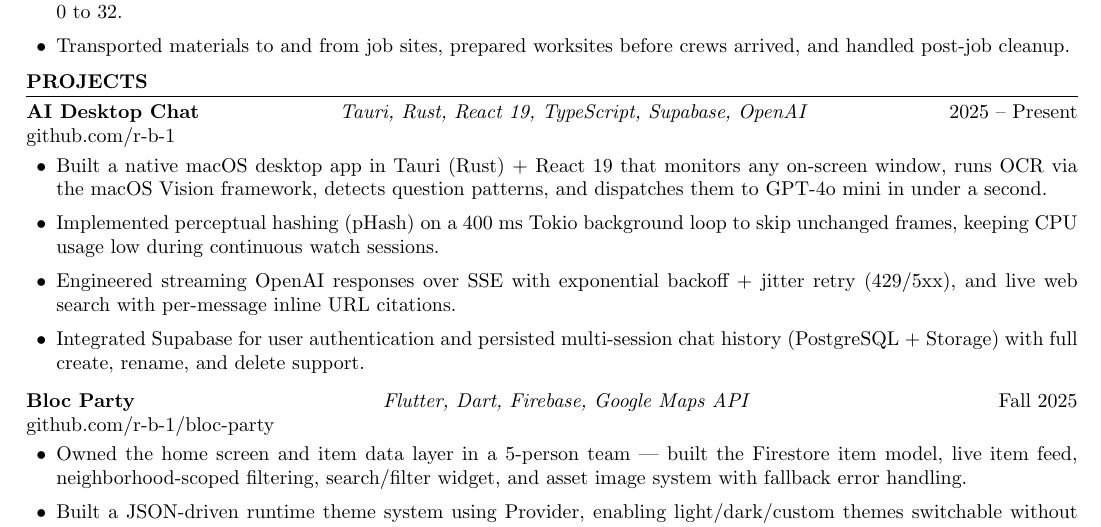
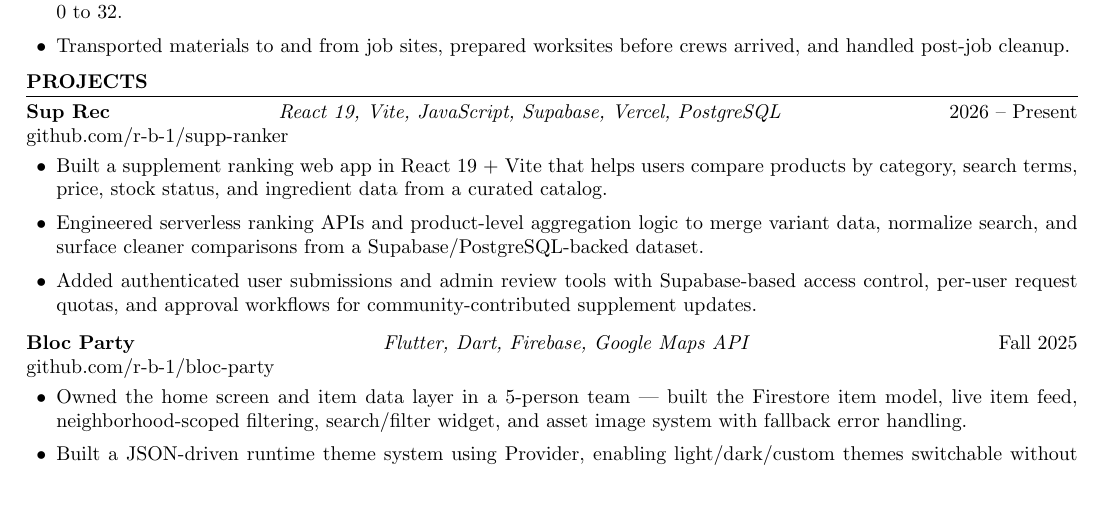
Before and after one commit to r-b-1/wad, a LaTeX document (main.tex): part of the page, cut so that both start at the same text, the shorter picture padded with empty space. Compiled offline with pdfLaTeX.

Commit message:
added project to resume

```diff
--- a/main.tex
+++ b/main.tex
@@ -72,23 +72,21 @@
 % ──────────────────────────────────────────────
 \section{Projects}
 
-\textbf{AI Desktop Chat} \hfill
-\textit{Tauri, Rust, React 19, TypeScript, Supabase, OpenAI} \hfill 2025 -- Present \\
-\href{https://github.com/r-b-1}{github.com/r-b-1}
+\textbf{Sup Rec} \hfill
+\textit{React 19, Vite, JavaScript, Supabase, Vercel, PostgreSQL} \hfill 2026 -- Present \\
+\href{https://github.com/r-b-1/supp-ranker}{github.com/r-b-1/supp-ranker}
 \begin{itemize}[leftmargin=1.5em, itemsep=1pt, topsep=3pt]
-  \item Built a native macOS desktop app in Tauri (Rust) + React 19
-        that monitors any on-screen window, runs OCR via the macOS
-        Vision framework, detects question patterns, and dispatches
-        them to GPT-4o mini in under a second.
-  \item Implemented perceptual hashing (pHash) on a 400 ms Tokio
-        background loop to skip unchanged frames, keeping CPU usage
-        low during continuous watch sessions.
-  \item Engineered streaming OpenAI responses over SSE with
-        exponential backoff + jitter retry (429/5xx), and live web
-        search with per-message inline URL citations.
-  \item Integrated Supabase for user authentication and persisted
-        multi-session chat history (PostgreSQL + Storage) with full
-        create, rename, and delete support.
+  \item Built a supplement ranking web app in React 19 + Vite that
+        helps users compare products by category, search terms, price,
+        stock status, and ingredient data from a curated catalog.
+  \item Engineered serverless ranking APIs and product-level
+        aggregation logic to merge variant data, normalize search, and
+        surface cleaner comparisons from a Supabase/PostgreSQL-backed
+        dataset.
+  \item Added authenticated user submissions and admin review tools
+        with Supabase-based access control, per-user request quotas,
+        and approval workflows for community-contributed supplement
+        updates.
 \end{itemize}
 
 \vspace{4pt}
```
Also changed, not shown: 1 other file.
